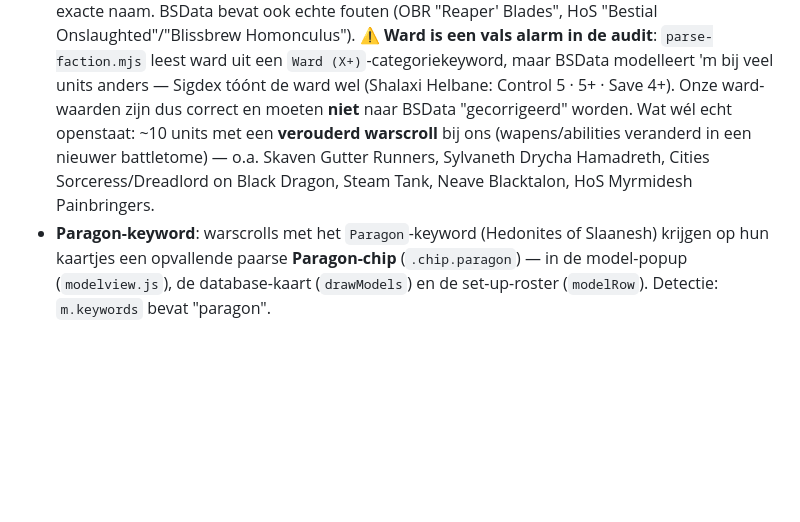
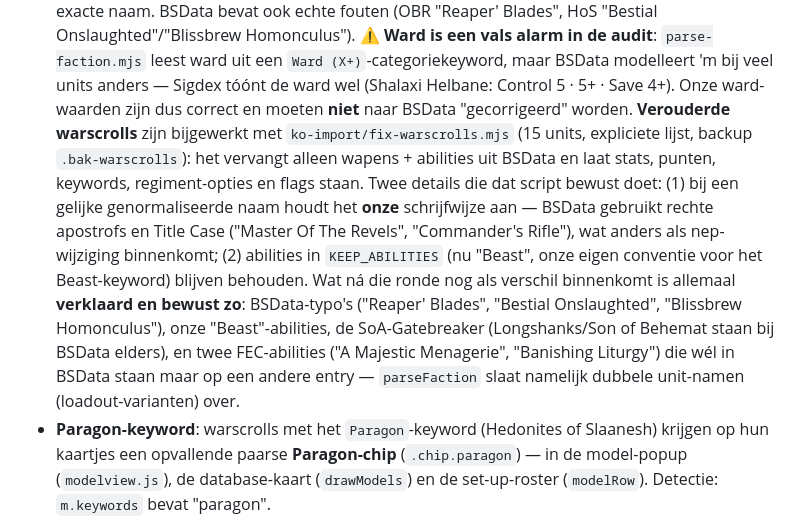
Before and after one commit to LdeGroen/aoscompanion, a Markdown page: CLAUDE.md, the part around the change. GitHub-like rendering; blank space fills up the shorter version.

Commit message:
Doc: verouderde warscrolls bijgewerkt uit BSData (15 units)
Co-Authored-By: Claude Opus 4.8 <noreply@anthropic.com>

```diff
--- a/CLAUDE.md
+++ b/CLAUDE.md
@@ -396,10 +396,19 @@ laadt dezelfde URL.
   ⚠️ **Ward is een vals alarm in de audit**: `parse-faction.mjs` leest ward uit een
   `Ward (X+)`-categoriekeyword, maar BSData modelleert 'm bij veel units anders — Sigdex tóónt de
   ward wel (Shalaxi Helbane: Control 5 · 5+ · Save 4+). Onze ward-waarden zijn dus correct en moeten
-  **niet** naar BSData "gecorrigeerd" worden. Wat wél echt openstaat: ~10 units met een **verouderd
-  warscroll** bij ons (wapens/abilities veranderd in een nieuwer battletome) — o.a. Skaven Gutter
-  Runners, Sylvaneth Drycha Hamadreth, Cities Sorceress/Dreadlord on Black Dragon, Steam Tank,
-  Neave Blacktalon, HoS Myrmidesh Painbringers.
+  **niet** naar BSData "gecorrigeerd" worden.
+  **Verouderde warscrolls** zijn bijgewerkt met `ko-import/fix-warscrolls.mjs` (15 units, expliciete
+  lijst, backup `.bak-warscrolls`): het vervangt alleen wapens + abilities uit BSData en laat stats,
+  punten, keywords, regiment-opties en flags staan. Twee details die dat script bewust doet:
+  (1) bij een gelijke genormaliseerde naam houdt het **onze** schrijfwijze aan — BSData gebruikt
+  rechte apostrofs en Title Case ("Master Of The Revels", "Commander's Rifle"), wat anders als
+  nep-wijziging binnenkomt; (2) abilities in `KEEP_ABILITIES` (nu "Beast", onze eigen conventie voor
+  het Beast-keyword) blijven behouden.
+  Wat ná die ronde nog als verschil binnenkomt is allemaal **verklaard en bewust zo**: BSData-typo's
+  ("Reaper' Blades", "Bestial Onslaughted", "Blissbrew Homonculus"), onze "Beast"-abilities, de
+  SoA-Gatebreaker (Longshanks/Son of Behemat staan bij BSData elders), en twee FEC-abilities
+  ("A Majestic Menagerie", "Banishing Liturgy") die wél in BSData staan maar op een andere entry —
+  `parseFaction` slaat namelijk dubbele unit-namen (loadout-varianten) over.
 - **Paragon-keyword**: warscrolls met het `Paragon`-keyword (Hedonites of Slaanesh) krijgen op hun
   kaartjes een opvallende paarse **Paragon-chip** (`.chip.paragon`) — in de model-popup
   (`modelview.js`), de database-kaart (`drawModels`) en de set-up-roster (`modelRow`). Detectie:
```
